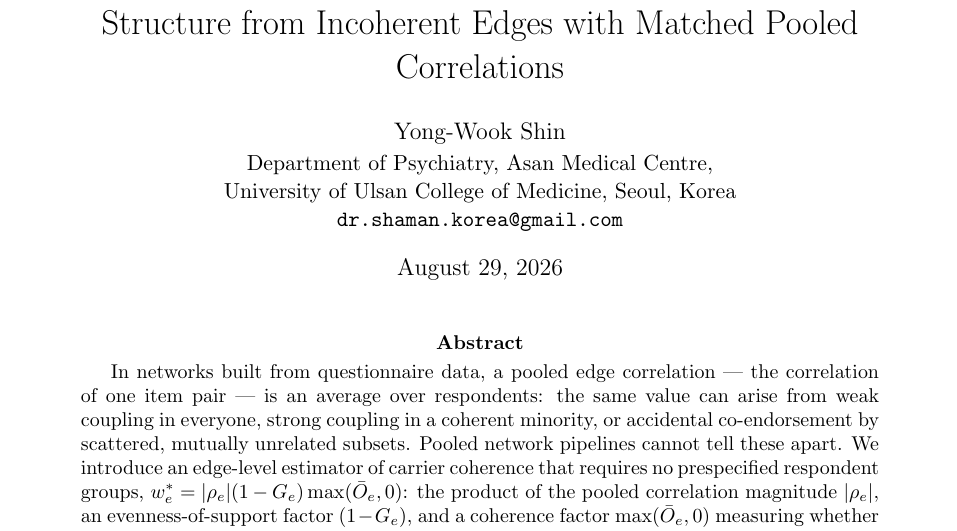
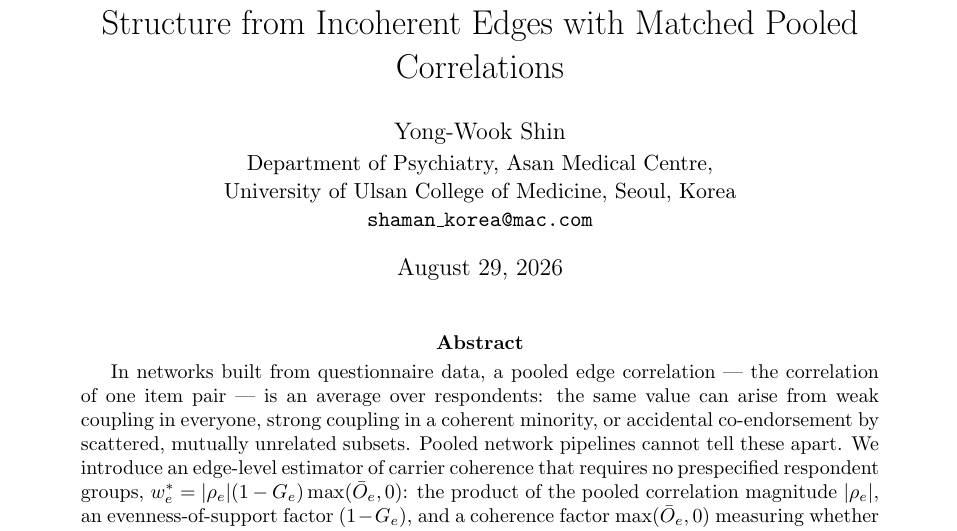
Before and after one commit to ad0c1/CW_unified, a LaTeX paper (paper/main.tex): part of page 1 of 12, cut so that both start at the same text. Compiled offline with pdfLaTeX.

Commit message:
Title-page contact email: use shaman_korea@mac.com
Co-Authored-By: Claude Fable 5 <noreply@anthropic.com>

```diff
--- a/paper/main.tex
+++ b/paper/main.tex
@@ -27,7 +27,7 @@ from Incoherent Edges with Matched Pooled Correlations}
 \author{Yong-Wook Shin\\[2pt]
 \normalsize Department of Psychiatry, Asan Medical Centre,\\
 \normalsize University of Ulsan College of Medicine, Seoul, Korea\\
-\normalsize \texttt{dr.shaman.korea@gmail.com}}
+\normalsize \texttt{shaman\_korea@mac.com}}
 \date{\today}
 
 \begin{document}
```
Also changed, not shown: paper/main.pdf.
